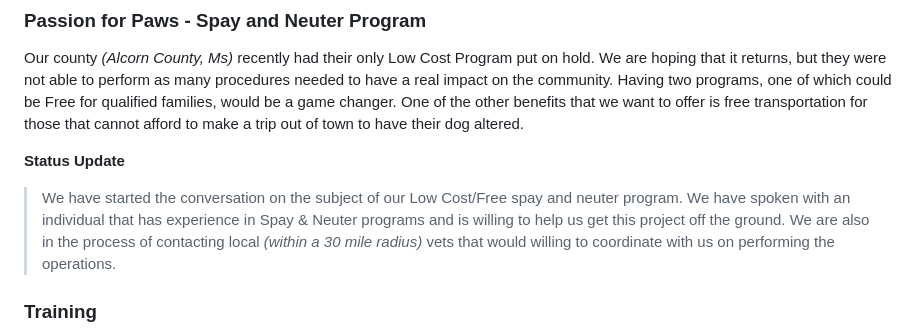
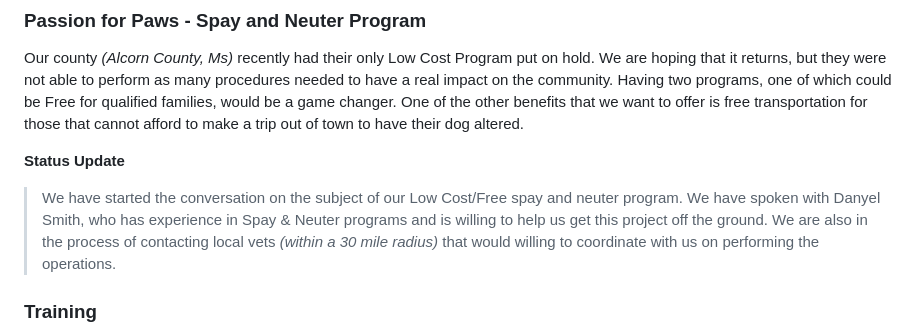
Before and after one commit to unisys12/ftp-foundation, a Markdown page: src/vision.md, the part around the change. GitHub-like rendering.

Commit message:
update p4p with name

```diff
--- a/src/vision.md
+++ b/src/vision.md
@@ -22,8 +22,8 @@ that it returns, but they were not able to perform as many procedures needed to
 
 
 __Status Update__
-> We have started the conversation on the subject of our Low Cost/Free spay and neuter program. We have spoken with an individual that has experience in Spay & Neuter programs and is willing to help us get this project off the ground. We are also in the process of contacting local _(within a 30 mile
-radius)_ vets that would willing to coordinate with us on performing the operations.
+> We have started the conversation on the subject of our Low Cost/Free spay and neuter program. We have spoken with Danyel Smith,  who has experience in Spay & Neuter programs and is willing to help us get this project off the ground. We are also in the process of contacting local vets _(within a 30 mile
+radius)_ that would willing to coordinate with us on performing the operations.
 
 
 ### Training
```
